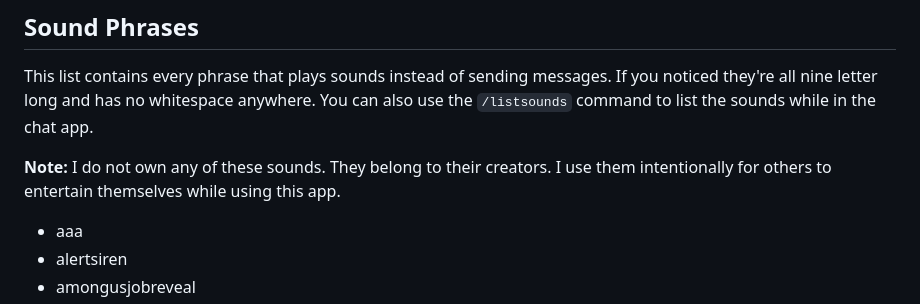
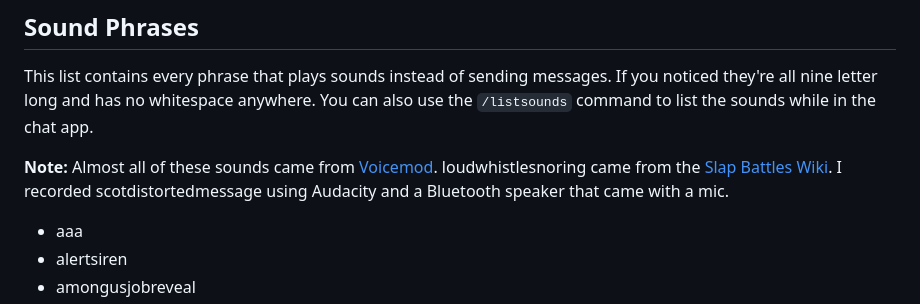
Before and after one commit to SButzbach07/Butzbach-Chat, a Markdown page: README.md, the part around the change. GitHub-like rendering.

```diff
--- a/README.md
+++ b/README.md
@@ -70,7 +70,7 @@ This list contains every command on the chat. Each commands has its syntax, what
 
 This list contains every phrase that plays sounds instead of sending messages. If you noticed they're all nine letter long and has no whitespace anywhere. You can also use the `/listsounds` command to list the sounds while in the chat app.
 
-__Note:__ I do not own any of these sounds. They belong to their creators. I use them intentionally for others to entertain themselves while using this app.
+__Note:__ Almost all of these sounds came from [Voicemod](https://tuna.voicemod.net). loudwhistlesnoring came from the [Slap Battles Wiki](https://roblox-slap-battles.fandom.com/wiki/Error). I recorded scotdistortedmessage using Audacity and a Bluetooth speaker that came with a mic.
 
 * aaa
 * alertsiren
```
